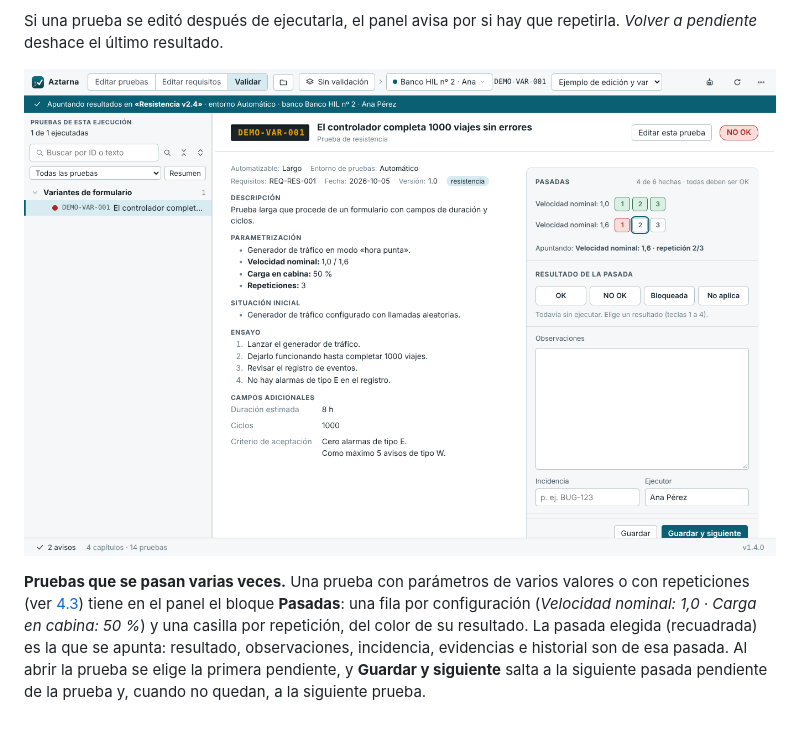
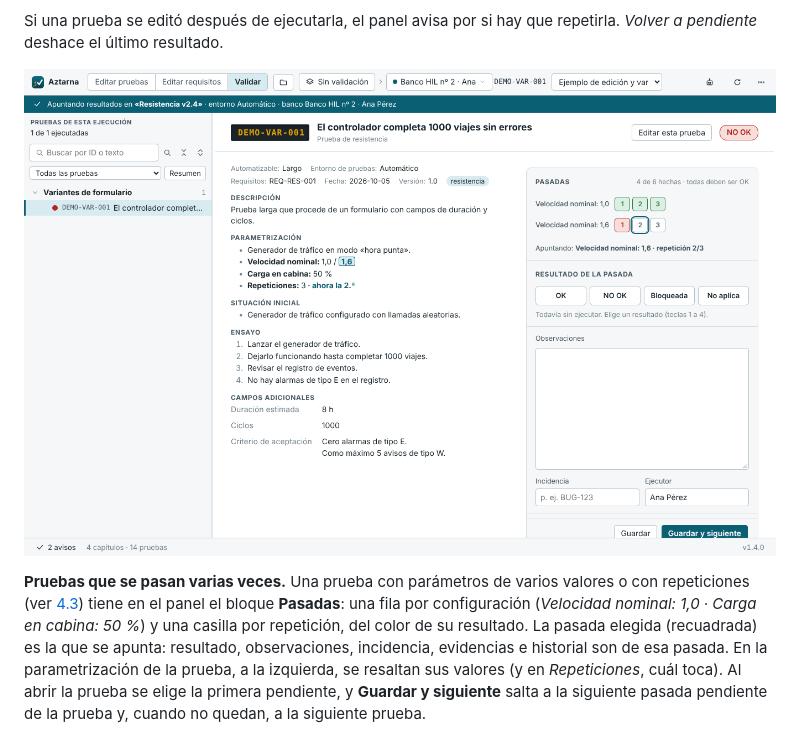
Before and after one commit to goros1993/Aztarna, a Markdown page: MANUAL.md, the part around the change. GitHub-like rendering; pictures changed too: docs/manual/64_pasadas.png.

Commit message:
Pasadas: resaltar en la ficha los valores de la pasada que se apunta
Co-Authored-By: Claude Opus 5.5 <noreply@anthropic.com>
Claude-Session: https://claude.ai/code/session_01J8Tj4AQ5BQ3LtPFJNhaWze

```diff
--- a/MANUAL.md
+++ b/MANUAL.md
@@ -886,7 +886,9 @@ valores o con repeticiones (ver
 panel el bloque **Pasadas**: una fila por configuración (*Velocidad nominal:
 1,0 · Carga en cabina: 50 %*) y una casilla por repetición, del color de su
 resultado. La pasada elegida (recuadrada) es la que se apunta: resultado,
-observaciones, incidencia, evidencias e historial son de esa pasada. Al
+observaciones, incidencia, evidencias e historial son de esa pasada. En la
+parametrización de la prueba, a la izquierda, se resaltan sus valores (y en
+*Repeticiones*, cuál toca). Al
 abrir la prueba se elige la primera pendiente, y **Guardar y siguiente**
 salta a la siguiente pasada pendiente de la prueba y, cuando no quedan, a la
 siguiente prueba.
```
Also changed, not shown: CHANGELOG.md (+2 -1 lines), docs/manual/63_parametros_catalogo.png, 2 other files.
